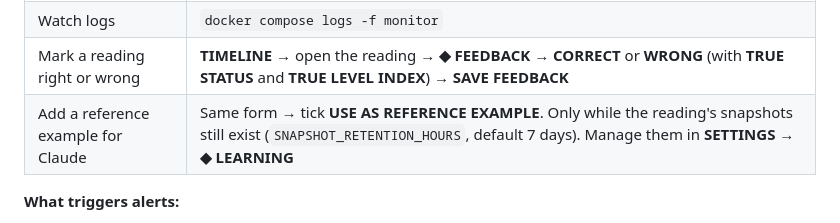
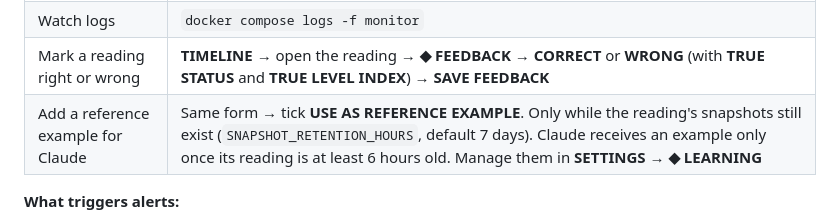
Before and after one commit to DevDiaryTH/NamMaLaew, a Markdown page: README.md, the part around the change. Drawn GitHub-style.

Commit message:
docs: note the 6-hour minimum age for reference examples

```diff
--- a/README.md
+++ b/README.md
@@ -217,7 +217,7 @@ Needs zigbee2mqtt + an MQTT broker already on your LAN.
 | After editing `.env` | `docker compose up -d` |
 | Watch logs | `docker compose logs -f monitor` |
 | Mark a reading right or wrong | **TIMELINE** → open the reading → **◆ FEEDBACK** → **CORRECT** or **WRONG** (with **TRUE STATUS** and **TRUE LEVEL INDEX**) → **SAVE FEEDBACK** |
-| Add a reference example for Claude | Same form → tick **USE AS REFERENCE EXAMPLE**. Only while the reading's snapshots still exist (`SNAPSHOT_RETENTION_HOURS`, default 7 days). Manage them in **SETTINGS** → **◆ LEARNING** |
+| Add a reference example for Claude | Same form → tick **USE AS REFERENCE EXAMPLE**. Only while the reading's snapshots still exist (`SNAPSHOT_RETENTION_HOURS`, default 7 days). Claude receives an example only once its reading is at least 6 hours old. Manage them in **SETTINGS** → **◆ LEARNING** |
 
 **What triggers alerts:**
 
```
